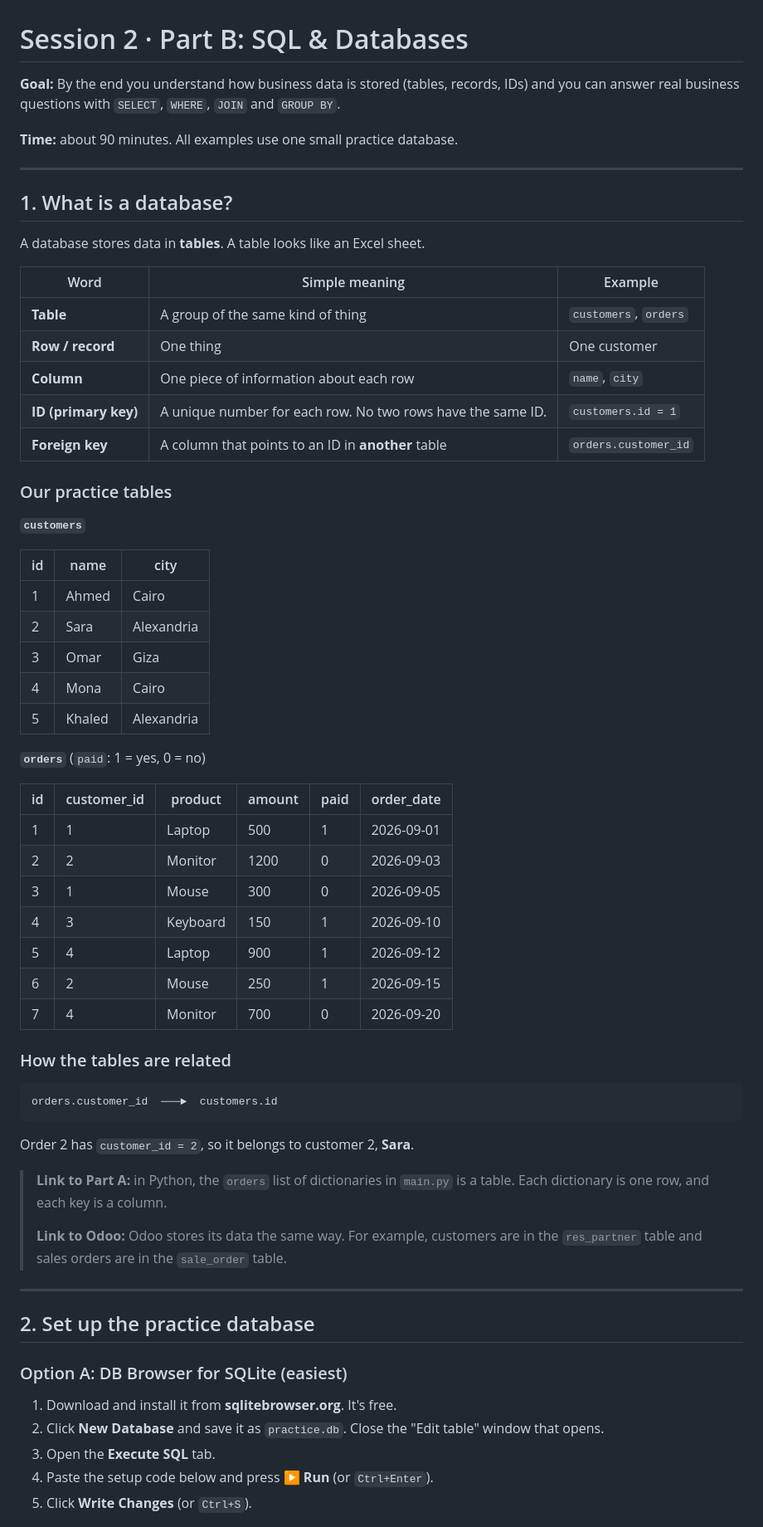
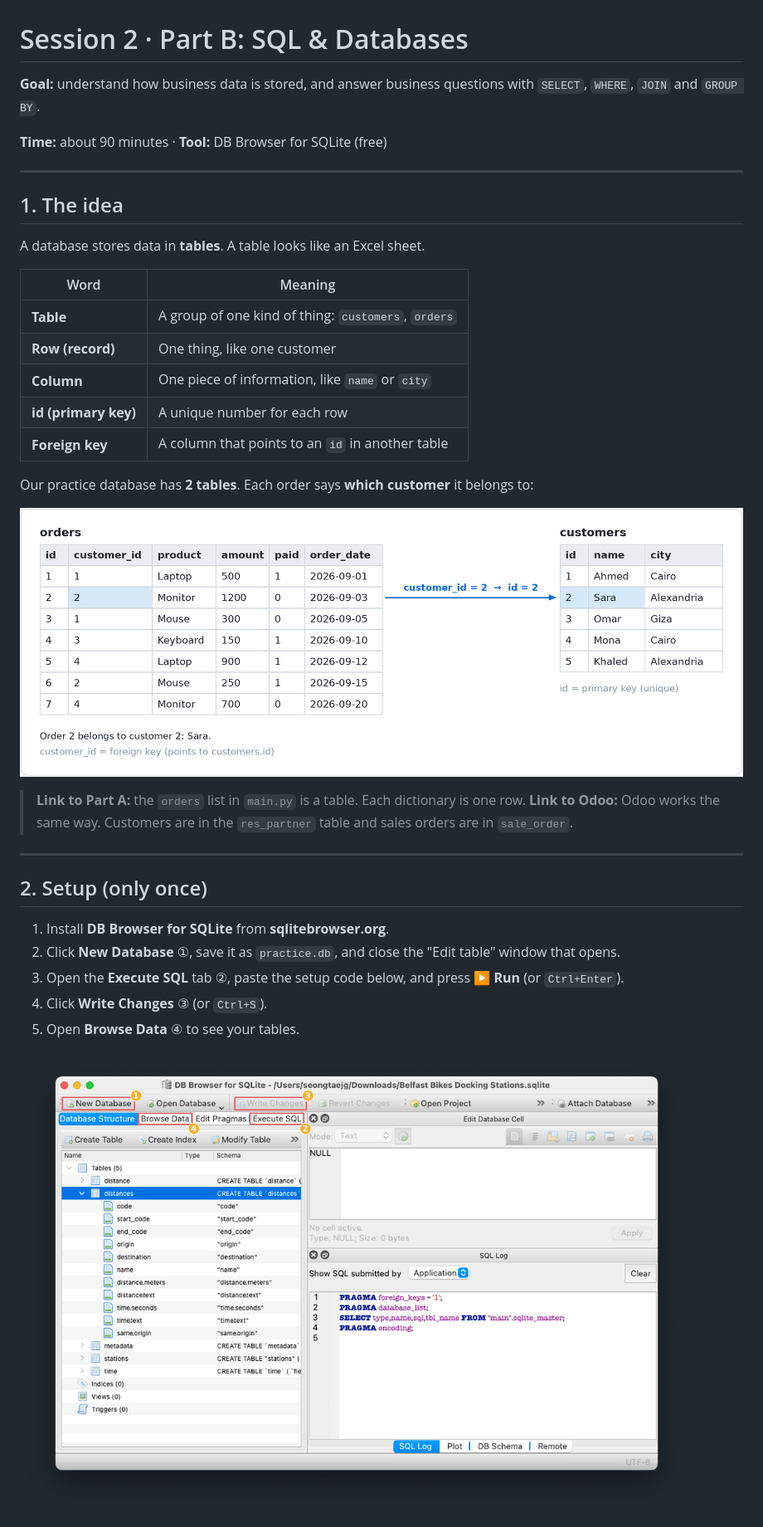
Before and after one commit to Yousefeslam214/python, a Markdown page: lessons/session_2_sql.md, the part around one of its changes. Shown at 83% size. Rendered like a GitHub page; pictures changed too: lessons/images/sql/00-db-browser.png (added), lessons/images/sql/01-tables.png (added).

Commit message:
docs: add SQL lesson diagrams and streamline lesson content

````diff
--- a/lessons/session_2_sql.md
+++ b/lessons/session_2_sql.md
@@ -1,68 +1,39 @@
 # Session 2 · Part B: SQL & Databases
 
-**Goal:** By the end you understand how business data is stored (tables, records, IDs) and you can answer real business questions with `SELECT`, `WHERE`, `JOIN` and `GROUP BY`.
+**Goal:** understand how business data is stored, and answer business questions with `SELECT`, `WHERE`, `JOIN` and `GROUP BY`.
 
-**Time:** about 90 minutes. All examples use one small practice database.
+**Time:** about 90 minutes · **Tool:** DB Browser for SQLite (free)
 
 ---
 
-## 1. What is a database?
+## 1. The idea
 
 A database stores data in **tables**. A table looks like an Excel sheet.
 
-| Word | Simple meaning | Example |
-|---|---|---|
-| **Table** | A group of the same kind of thing | `customers`, `orders` |
-| **Row / record** | One thing | One customer |
-| **Column** | One piece of information about each row | `name`, `city` |
-| **ID (primary key)** | A unique number for each row. No two rows have the same ID. | `customers.id = 1` |
-| **Foreign key** | A column that points to an ID in **another** table | `orders.customer_id` |
+| Word | Meaning |
+|---|---|
+| **Table** | A group of one kind of thing: `customers`, `orders` |
+| **Row (record)** | One thing, like one customer |
+| **Column** | One piece of information, like `name` or `city` |
+| **id (primary key)** | A unique number for each row |
+| **Foreign key** | A column that points to an `id` in another table |
 
-### Our practice tables
+Our practice database has **2 tables**. Each order says **which customer** it belongs to:
 
-**`customers`**
+![orders.customer_id points to customers.id: order 2 belongs to Sara](images/sql/01-tables.png)
 
-| id | name | city |
-|---|---|---|
-| 1 | Ahmed | Cairo |
-| 2 | Sara | Alexandria |
-| 3 | Omar | Giza |
-| 4 | Mona | Cairo |
-| 5 | Khaled | Alexandria |
-
-**`orders`** (`paid`: 1 = yes, 0 = no)
-
-| id | customer_id | product | amount | paid | order_date |
-|---|---|---|---|---|---|
-| 1 | 1 | Laptop | 500 | 1 | 2026-09-01 |
-| 2 | 2 | Monitor | 1200 | 0 | 2026-09-03 |
-| 3 | 1 | Mouse | 300 | 0 | 2026-09-05 |
-| 4 | 3 | Keyboard | 150 | 1 | 2026-09-10 |
-| 5 | 4 | Laptop | 900 | 1 | 2026-09-12 |
-| 6 | 2 | Mouse | 250 | 1 | 2026-09-15 |
-| 7 | 4 | Monitor | 700 | 0 | 2026-09-20 |
-
-### How the tables are related
-
-```
-orders.customer_id  ───►  customers.id
-```
-
-Order 2 has `customer_id = 2`, so it belongs to customer 2, **Sara**.
-
-> **Link to Part A:** in Python, the `orders` list of dictionaries in `main.py` is a table. Each dictionary is one row, and each key is a column.
->
-> **Link to Odoo:** Odoo stores its data the same way. For example, customers are in the `res_partner` table and sales orders are in the `sale_order` table.
+> **Link to Part A:** the `orders` list in `main.py` is a table. Each dictionary is one row.
+> **Link to Odoo:** Odoo works the same way. Customers are in the `res_partner` table and sales orders are in `sale_order`.
 
 ---
 
-## 2. Set up the practice database
+## 2. Setup (only once)
 
-### Option A: DB Browser for SQLite (easiest)
+1. Install **DB Browser for SQLite** from **sqlitebrowser.org**.
+2. Click **New Database** ①, save it as `practice.db`, and close the "Edit table" window that opens.
+3. Open the **Execute SQL** tab ②, paste the setup code below, and press **▶ Run** (or `Ctrl+Enter`).
+4. Click **Write Changes** ③ (or `Ctrl+S`).
+5. Open **Browse Data** ④ to see your tables.
 
-1. Download and install it from **sqlitebrowser.org**. It's free.
-2. Click **New Database** and save it as `practice.db`. Close the "Edit table" window that opens.
-3. Open the **Execute SQL** tab.
-4. Paste the setup code below and press **▶ Run** (or `Ctrl+Enter`).
-5. Click **Write Changes** (or `Ctrl+S`).
+![DB Browser for SQLite: 1 New Database, 2 Execute SQL, 3 Write Changes, 4 Browse Data](images/sql/00-db-browser.png)
 
````
Also changed, not shown: other parts of lessons/session_2_sql.md (+62 -245 lines), lessons/images/sql/02-where.png (added), lessons/images/sql/03-join.png (added), lessons/images/sql/04-group-by.png (added).
